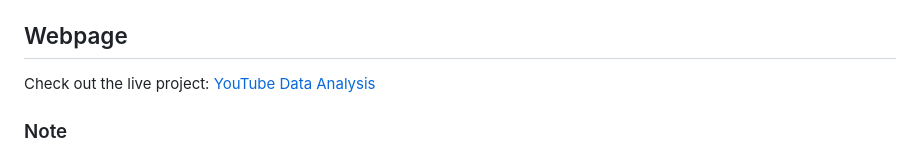
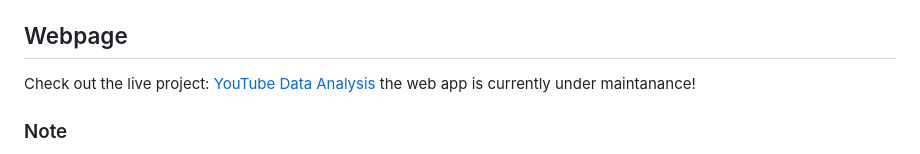
Before and after one commit to AmaanP314/youtube-data, a Markdown page: README.md, the part around the change. GitHub-like rendering.

```diff
--- a/README.md
+++ b/README.md
@@ -88,6 +88,7 @@ This project scrapes YouTube data based on user queries and provides visualizati
 ## Webpage
 
 Check out the live project: [YouTube Data Analysis](https://youtube-data-analysis-n32d.onrender.com)
+the web app is currently under maintanance!
 
 ### Note
 - The website is hosted on Render, so the initial load time may take 30 seconds to 1 minute.
```
